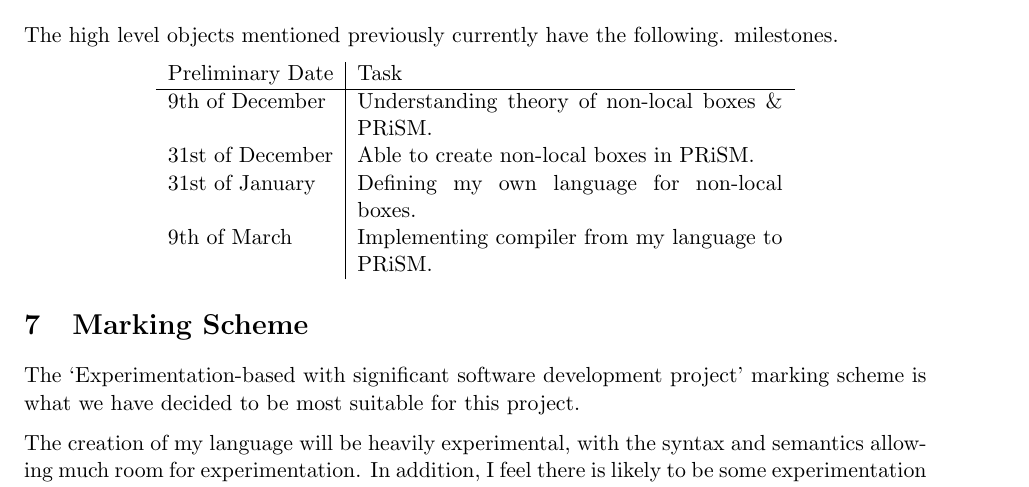
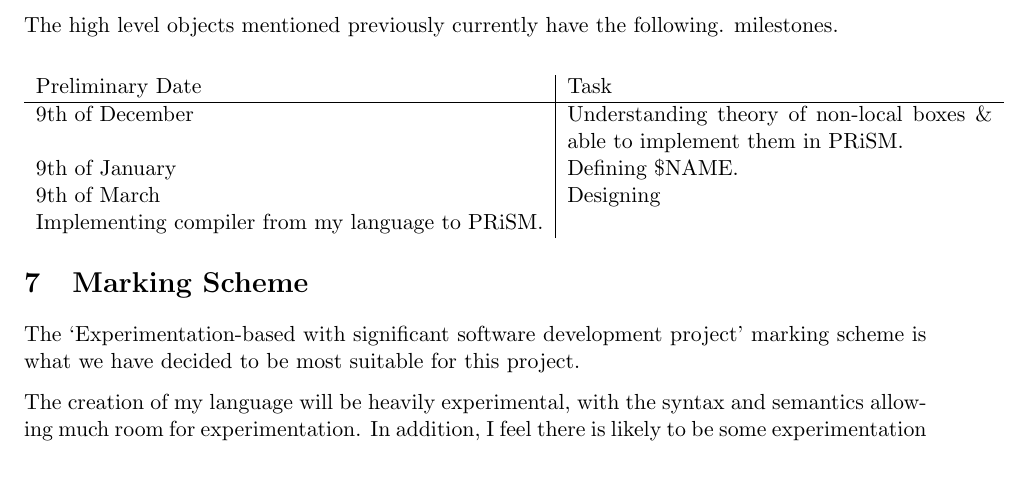
Before and after one commit to ANuclearError/Q-Grady, a LaTeX document (docs/project-scope-outline-plan/project-scope-outline-plan.tex): part of page 3 of 4, cut so that both start at the same text. Compiled offline with pdfLaTeX.

Commit message:
Fixed project plan, needs to be expanded.

```diff
--- a/docs/project-scope-outline-plan/project-scope-outline-plan.tex
+++ b/docs/project-scope-outline-plan/project-scope-outline-plan.tex
@@ -103,13 +103,13 @@ milestones.
     \begin{tabular}{l | p{7.5cm}}
         Preliminary Date & Task \\
         \hline
-        9th of December & Understanding theory of non-local boxes \& PRiSM. \\
+        9th of December & Understanding theory of non-local boxes \& able to
+        implement them in PRiSM. \\
 
-        31st of December & Able to create non-local boxes in PRiSM. \\
+        9th of January & Defining \$NAME. \\
 
-        31st of January & Defining my own language for non-local boxes. \\
-
-        9th of March & Implementing compiler from my language to PRiSM. \\
+        9th of March & Designing & Implementing compiler from my language to
+        PRiSM. \\
 \end{tabular}
 \end{center}
 
```
